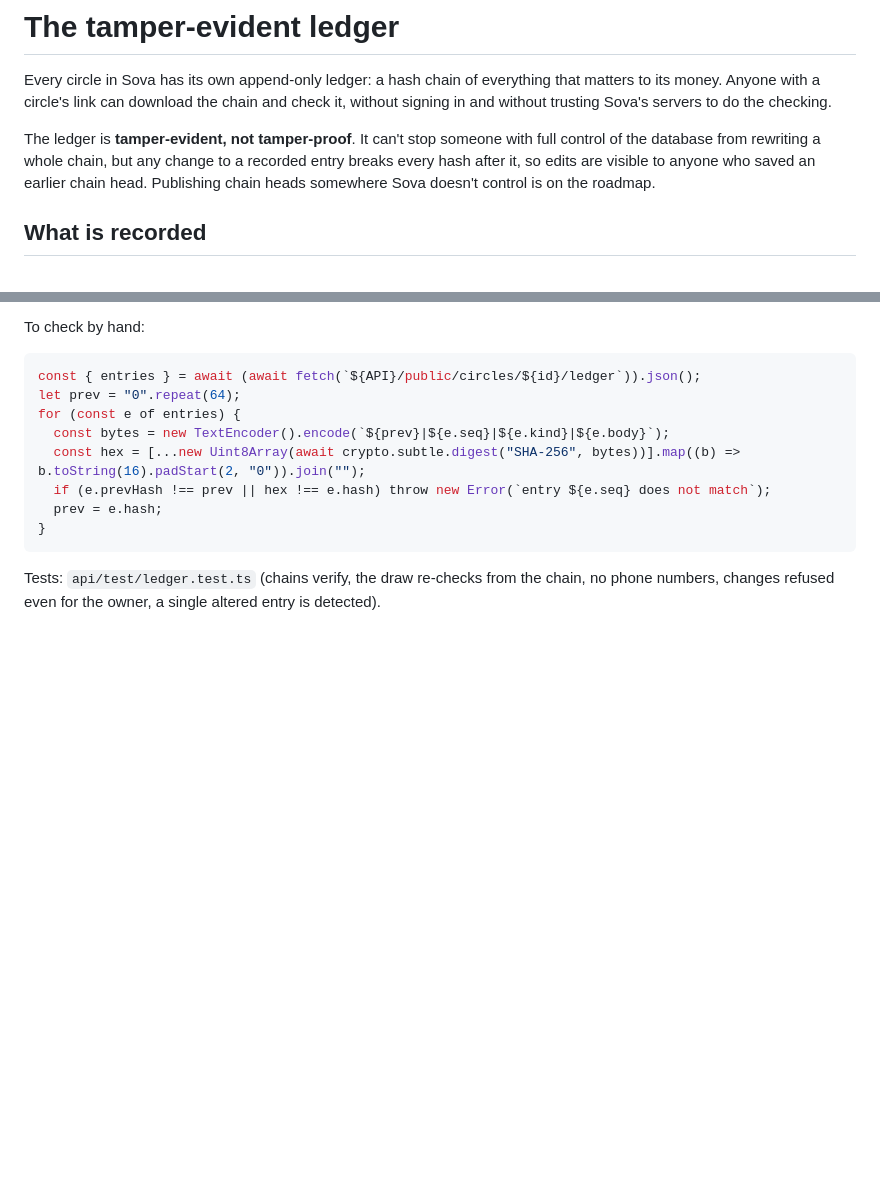
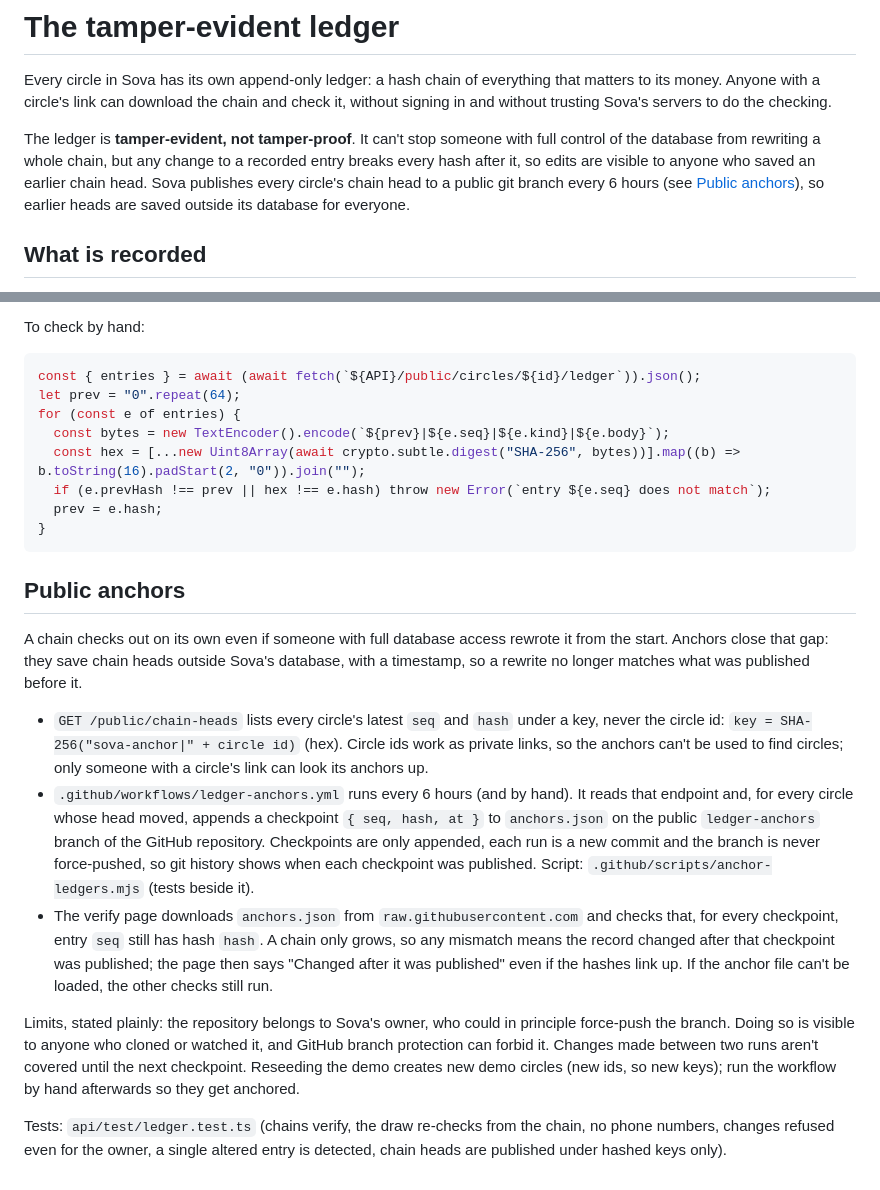
Before and after one commit to adeyanjufuhad/Sova, a Markdown page: docs/ledger.md, 2 parts joined by grey strips. Rendered like a GitHub page; blank space fills up the shorter version.

Commit message:
Document the public ledger anchors

````diff
--- a/docs/ledger.md
+++ b/docs/ledger.md
@@ -2,7 +2,7 @@
 
 Every circle in Sova has its own append-only ledger: a hash chain of everything that matters to its money. Anyone with a circle's link can download the chain and check it, without signing in and without trusting Sova's servers to do the checking.
 
-The ledger is **tamper-evident, not tamper-proof**. It can't stop someone with full control of the database from rewriting a whole chain, but any change to a recorded entry breaks every hash after it, so edits are visible to anyone who saved an earlier chain head. Publishing chain heads somewhere Sova doesn't control is on the roadmap.
+The ledger is **tamper-evident, not tamper-proof**. It can't stop someone with full control of the database from rewriting a whole chain, but any change to a recorded entry breaks every hash after it, so edits are visible to anyone who saved an earlier chain head. Sova publishes every circle's chain head to a public git branch every 6 hours (see [Public anchors](#public-anchors)), so earlier heads are saved outside its database for everyone.
 
 ## What is recorded
 
@@ -65,4 +65,15 @@ for (const e of entries) {
 }
 ```
 
-Tests: `api/test/ledger.test.ts` (chains verify, the draw re-checks from the chain, no phone numbers, changes refused even for the owner, a single altered entry is detected).
+## Public anchors
+
+A chain checks out on its own even if someone with full database access rewrote it from the start. Anchors close that gap: they save chain heads outside Sova's database, with a timestamp, so a rewrite no longer matches what was published before it.
+
+- `GET /public/chain-heads` lists every circle's latest `seq` and `hash` under a key, never the circle id:
+  `key = SHA-256("sova-anchor|" + circle id)` (hex). Circle ids work as private links, so the anchors can't be used to find circles; only someone with a circle's link can look its anchors up.
+- `.github/workflows/ledger-anchors.yml` runs every 6 hours (and by hand). It reads that endpoint and, for every circle whose head moved, appends a checkpoint `{ seq, hash, at }` to `anchors.json` on the public `ledger-anchors` branch of the GitHub repository. Checkpoints are only appended, each run is a new commit and the branch is never force-pushed, so git history shows when each checkpoint was published. Script: `.github/scripts/anchor-ledgers.mjs` (tests beside it).
+- The verify page downloads `anchors.json` from `raw.githubusercontent.com` and checks that, for every checkpoint, entry `seq` still has hash `hash`. A chain only grows, so any mismatch means the record changed after that checkpoint was published; the page then says "Changed after it was published" even if the hashes link up. If the anchor file can't be loaded, the other checks still run.
+
+Limits, stated plainly: the repository belongs to Sova's owner, who could in principle force-push the branch. Doing so is visible to anyone who cloned or watched it, and GitHub branch protection can forbid it. Changes made between two runs aren't covered until the next checkpoint. Reseeding the demo creates new demo circles (new ids, so new keys); run the workflow by hand afterwards so they get anchored.
+
+Tests: `api/test/ledger.test.ts` (chains verify, the draw re-checks from the chain, no phone numbers, changes refused even for the owner, a single altered entry is detected, chain heads are published under hashed keys only).
````
Also changed, not shown: docs/STATUS.md (+2 -0 lines), docs/demo-script.md (+2 -0 lines).
